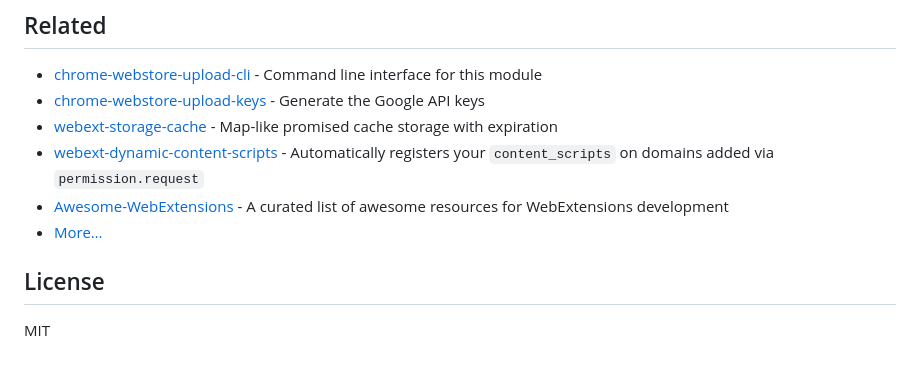
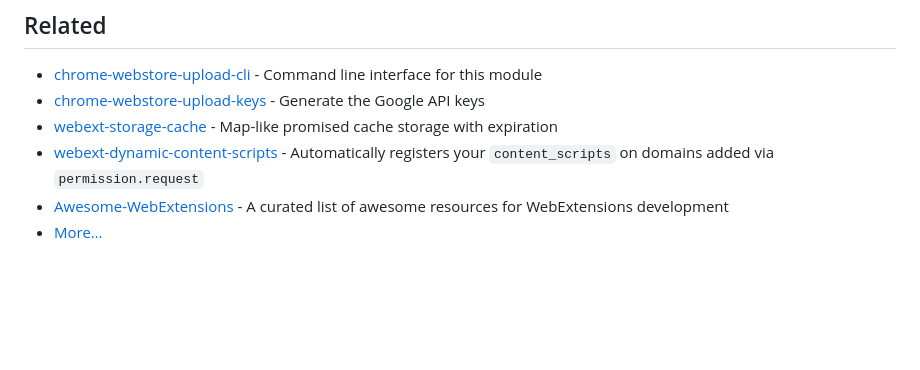
Before and after one commit to fregante/chrome-webstore-upload, a Markdown page: readme.md, the part around the change. Rendered like a GitHub page; blank space fills up the shorter version.

Commit message:
Remove License section from README
Removed the License section from the README.

```diff
--- a/readme.md
+++ b/readme.md
@@ -206,7 +206,3 @@ try {
 - [webext-dynamic-content-scripts](https://github.com/fregante/webext-dynamic-content-scripts) - Automatically registers your `content_scripts` on domains added via `permission.request`
 - [Awesome-WebExtensions](https://github.com/fregante/Awesome-WebExtensions) - A curated list of awesome resources for WebExtensions development
 - [More…](https://github.com/fregante/webext-fun)
-
-## License
-
-MIT
```
